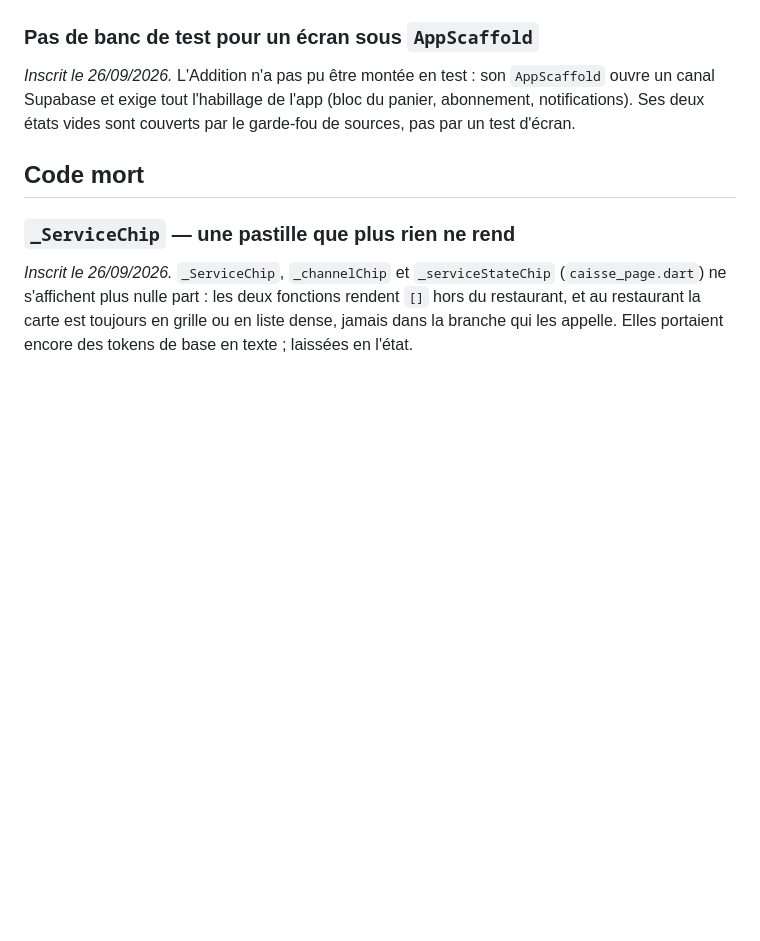
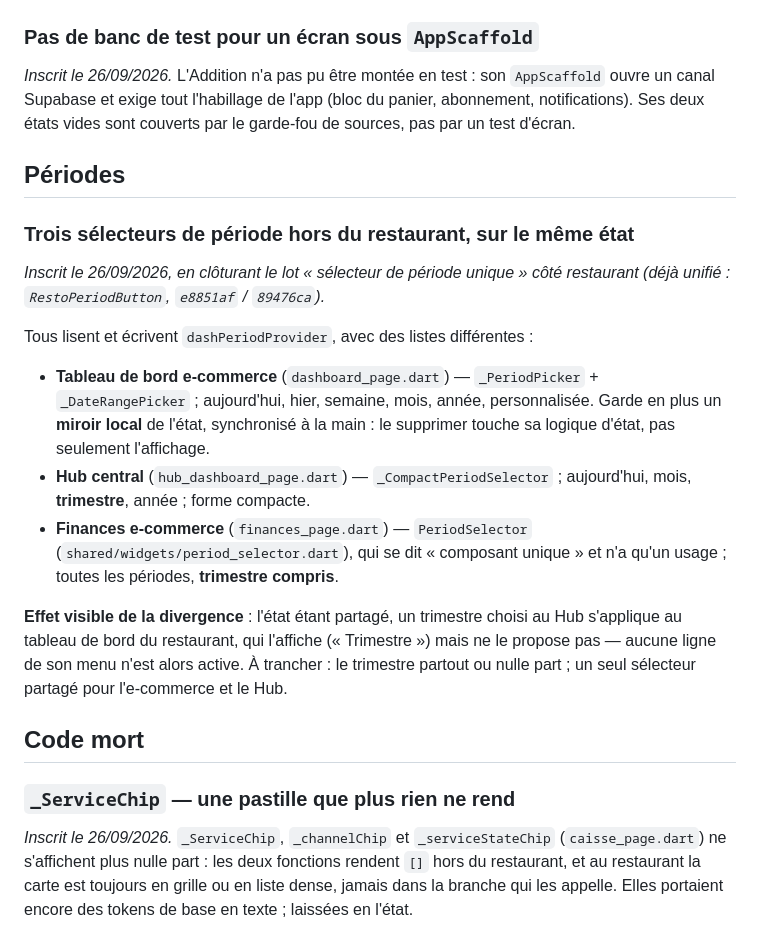
Before and after one commit to borisio94/fortress, a Markdown page: docs/backlog.md, the part around the change. Drawn GitHub-style; blank space fills up the shorter version.

```diff
--- a/docs/backlog.md
+++ b/docs/backlog.md
@@ -334,6 +334,31 @@ pour laquelle le restaurant a le sien).
 (bloc du panier, abonnement, notifications). Ses deux états vides sont
 couverts par le garde-fou de sources, pas par un test d'écran.
 
+## Périodes
+
+### Trois sélecteurs de période hors du restaurant, sur le même état
+
+*Inscrit le 26/09/2026, en clôturant le lot « sélecteur de période unique »
+côté restaurant (déjà unifié : `RestoPeriodButton`, `e8851af` / `89476ca`).*
+
+Tous lisent et écrivent `dashPeriodProvider`, avec des listes différentes :
+
+- **Tableau de bord e-commerce** (`dashboard_page.dart`) — `_PeriodPicker` +
+  `_DateRangePicker` ; aujourd'hui, hier, semaine, mois, année,
+  personnalisée. Garde en plus un **miroir local** de l'état, synchronisé à la
+  main : le supprimer touche sa logique d'état, pas seulement l'affichage.
+- **Hub central** (`hub_dashboard_page.dart`) — `_CompactPeriodSelector` ;
+  aujourd'hui, mois, **trimestre**, année ; forme compacte.
+- **Finances e-commerce** (`finances_page.dart`) — `PeriodSelector`
+  (`shared/widgets/period_selector.dart`), qui se dit « composant unique » et
+  n'a qu'un usage ; toutes les périodes, **trimestre compris**.
+
+**Effet visible de la divergence** : l'état étant partagé, un trimestre
+choisi au Hub s'applique au tableau de bord du restaurant, qui l'affiche
+(« Trimestre ») mais ne le propose pas — aucune ligne de son menu n'est alors
+active. À trancher : le trimestre partout ou nulle part ; un seul sélecteur
+partagé pour l'e-commerce et le Hub.
+
 ## Code mort
 
 ### `_ServiceChip` — une pastille que plus rien ne rend
```
Also changed, not shown: docs/fortress-design.md (+15 -5 lines).
